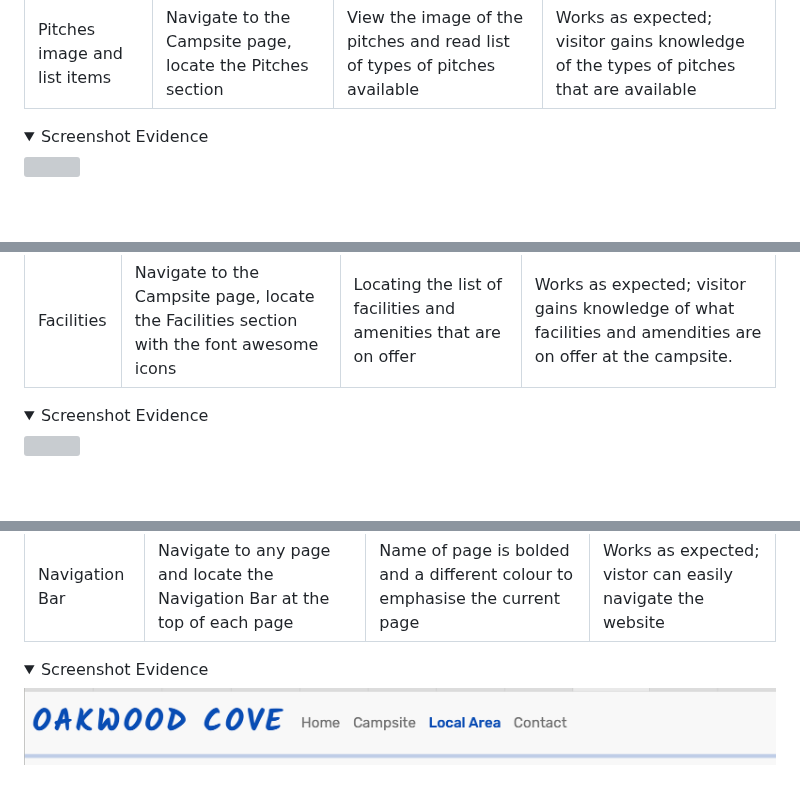
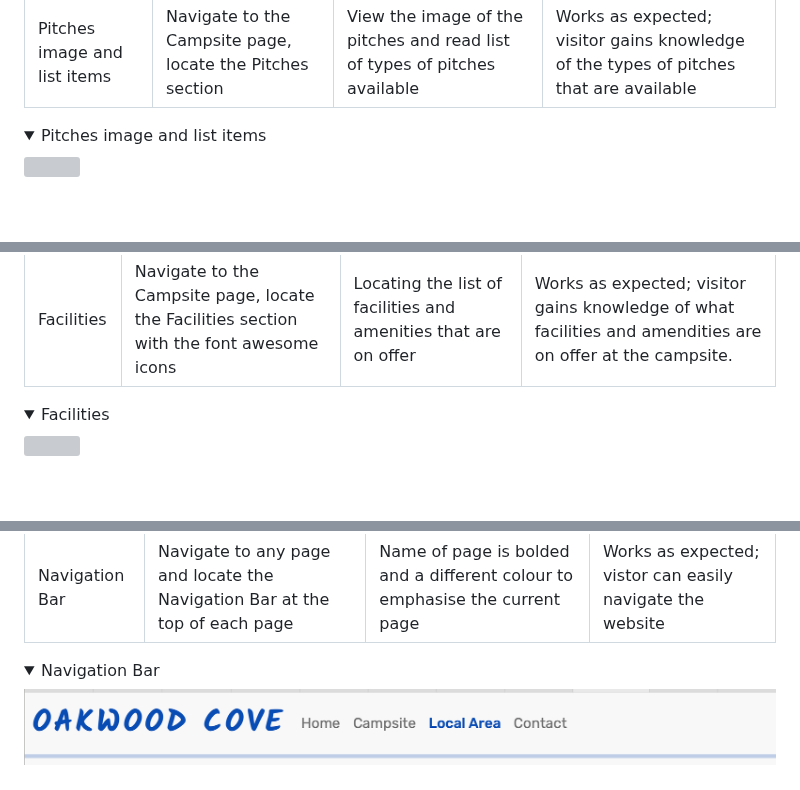
Before and after one commit to K-Coll/Milestone-Project-1, a Markdown page: README.md, 3 parts joined by grey strips. Rendered like a GitHub page; folded sections open; grey boxes are pictures that could not be loaded.

```diff
--- a/README.md
+++ b/README.md
@@ -412,7 +430,7 @@ Chrome developer tools were used to test, identify and address any issues. This
 |-------------|------------|---------------------|-------------------|
 | Pitches image and list items | Navigate to the Campsite page, locate the Pitches section | View the image of the pitches and read list of types of pitches available | Works as expected; visitor gains knowledge of the types of pitches that are available |
 
-<details><summary>Screenshot Evidence</summary>
+<details><summary>Pitches image and list items</summary>
 <img src="docs/user-story-testing/user-story-pitches.png">
 </details>
 <br>
@@ -423,7 +441,7 @@ Chrome developer tools were used to test, identify and address any issues. This
 |-------------|------------|---------------------|-------------------|
 | Facilities | Navigate to the Campsite page, locate the Facilities section with the font awesome icons | Locating the list of facilities and amenities that are on offer | Works as expected; visitor gains knowledge of what facilities and amendities are on offer at the campsite. |
 
-<details><summary>Screenshot Evidence</summary>
+<details><summary>Facilities</summary>
 <img src="docs/user-story-testing/user-story-facilities.png">
 </details>
 <br>
@@ -449,7 +469,7 @@ Chrome developer tools were used to test, identify and address any issues. This
 |-------------|------------|---------------------|-------------------|
 | Navigation Bar | Navigate to any page and locate the Navigation Bar at the top of each page | Name of page is bolded and a different colour to emphasise the current page | Works as expected; vistor can easily navigate the website|
 
-<details><summary>Screenshot Evidence</summary>
+<details><summary>Navigation Bar</summary>
 <img src="docs/user-story-testing/user-story-navbar-2.png">
 </details>
 <br>
```
Also changed, not shown: other parts of README.md (+78 -57 lines).
